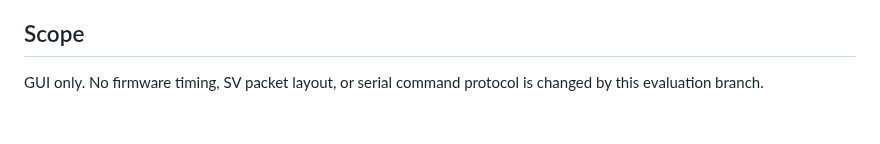
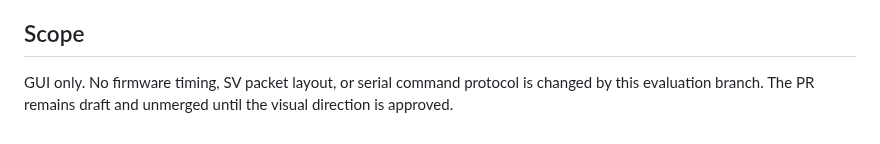
Before and after one commit to masarray/arstack61850, a Markdown page: apps/smv_injector_gui/PREMIUM_UX_REVIEW.md, the part around the change. Rendered like a GitHub page.

Commit message:
Clarify no-merge evaluation status

```diff
--- a/apps/smv_injector_gui/PREMIUM_UX_REVIEW.md
+++ b/apps/smv_injector_gui/PREMIUM_UX_REVIEW.md
@@ -73,4 +73,4 @@ Please judge the branch on these questions:
 
 ## Scope
 
-GUI only. No firmware timing, SV packet layout, or serial command protocol is changed by this evaluation branch.
+GUI only. No firmware timing, SV packet layout, or serial command protocol is changed by this evaluation branch. The PR remains draft and unmerged until the visual direction is approved.
```
